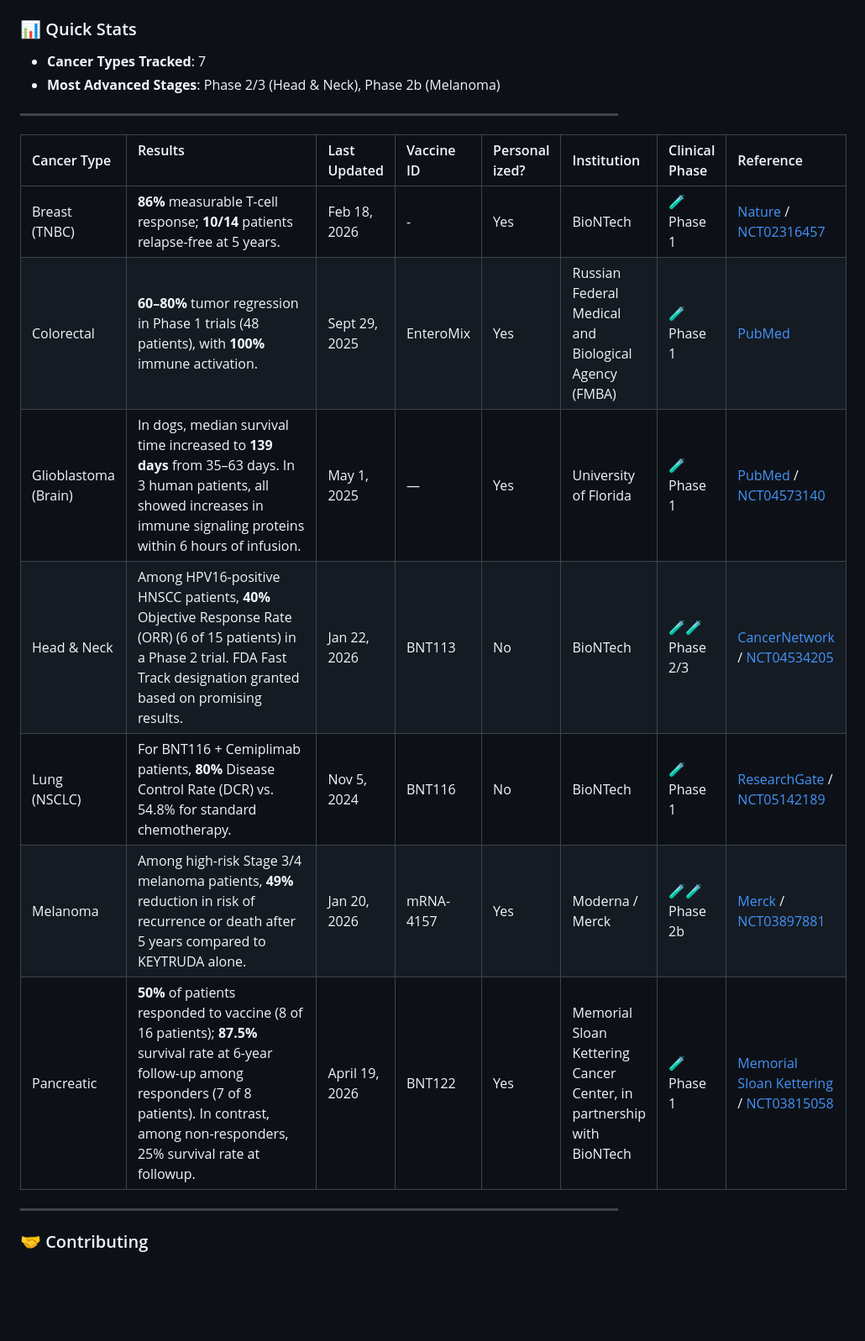
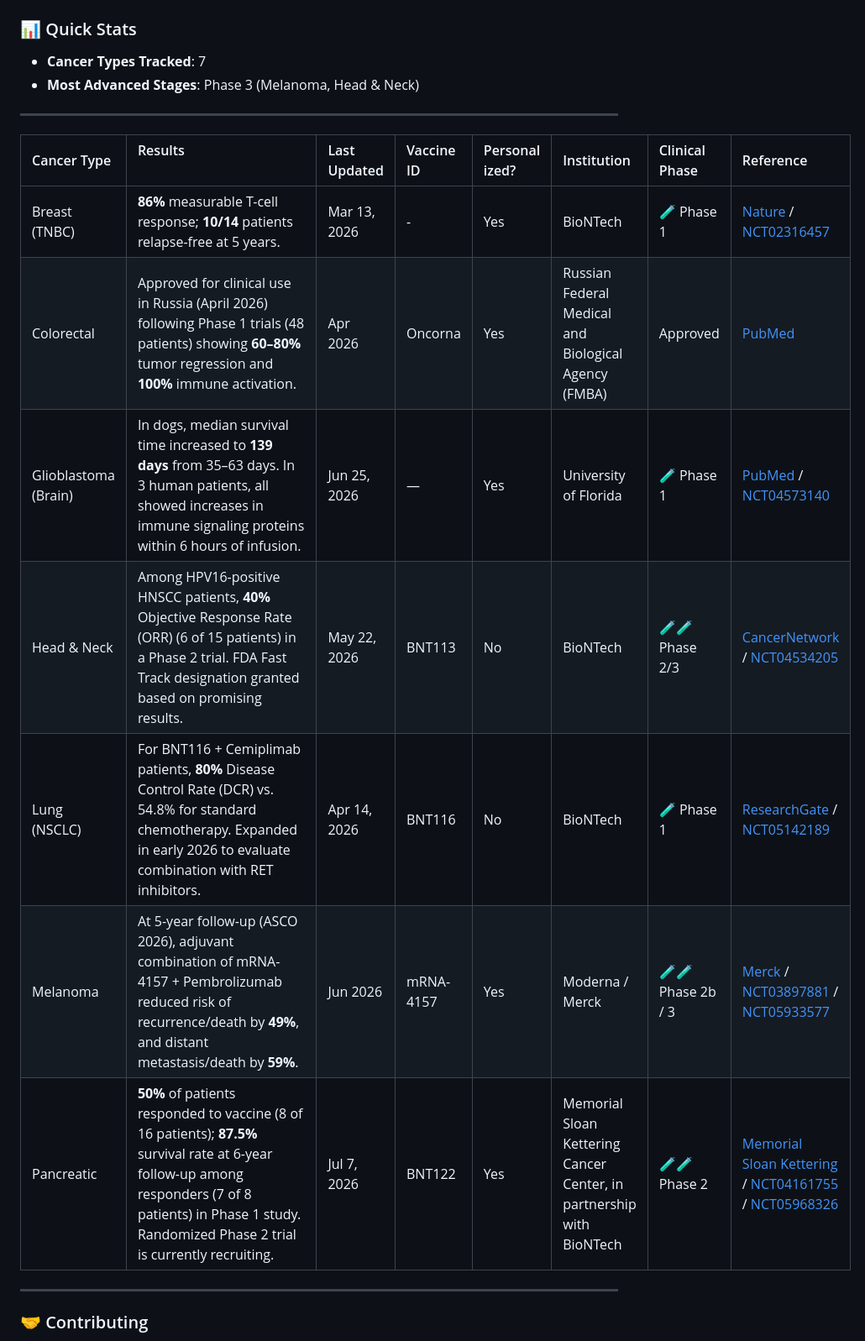
Before and after one commit to philfung/awesome-mrna-cancer-vaccines, a Markdown page: README.md, the part around the change. Shown at 84% size. Rendered like a GitHub page; blank space fills up the shorter version.

Commit message:
Update cancer vaccine clinical trial data and fix pancreatic trial NCT link

```diff
--- a/README.md
+++ b/README.md
@@ -10,19 +10,19 @@ A curated, continuously updated tracker for mRNA cancer vaccine clinical trials
 
 ### 📊 Quick Stats
 - **Cancer Types Tracked**: 7
-- **Most Advanced Stages**: Phase 2/3 (Head & Neck), Phase 2b (Melanoma)
+- **Most Advanced Stages**: Phase 3 (Melanoma, Head & Neck)
 
 ---
 
 | Cancer Type | Results &nbsp;&nbsp;&nbsp;&nbsp;&nbsp;&nbsp;&nbsp;&nbsp;&nbsp;&nbsp;&nbsp;&nbsp;&nbsp;&nbsp;&nbsp;&nbsp;&nbsp;&nbsp;&nbsp;&nbsp;&nbsp;&nbsp;&nbsp;&nbsp;&nbsp;&nbsp;&nbsp;&nbsp;&nbsp;&nbsp;&nbsp;&nbsp;&nbsp;&nbsp;&nbsp;&nbsp;&nbsp;&nbsp;&nbsp;&nbsp;&nbsp;&nbsp;&nbsp;&nbsp;&nbsp;&nbsp;&nbsp;&nbsp;|Last Updated|Vaccine ID|Personal ized?|Institution| Clinical Phase|Reference|
 | :--- | :--- | :--- | :--- | :--- | :--- | :--- | :--- |
-| Breast (TNBC) | **86%** measurable T-cell response; **10/14** patients relapse-free at 5 years. | Feb 18, 2026 | - | Yes | BioNTech | 🧪 Phase 1 | [Nature](https://www.nature.com/articles/s41586-025-10004-2) / [NCT02316457](https://clinicaltrials.gov/study/NCT02316457) |
-| Colorectal | **60–80%** tumor regression in Phase 1 trials (48 patients), with **100%** immune activation. | Sept 29, 2025 | EnteroMix | Yes | Russian Federal Medical and Biological Agency (FMBA) | 🧪 Phase 1 | [PubMed](https://pmc.ncbi.nlm.nih.gov/articles/PMC12578114/) |
-| Glioblastoma (Brain) | In dogs, median survival time increased to **139 days** from 35–63 days. In 3 human patients, all showed increases in immune signaling proteins within 6 hours of infusion. | May 1, 2025 | — | Yes | University of Florida | 🧪 Phase 1 | [PubMed](https://pmc.ncbi.nlm.nih.gov/articles/PMC11767857/) / [NCT04573140](https://clinicaltrials.gov/study/NCT04573140) |
-| Head & Neck | Among HPV16-positive HNSCC patients, **40%** Objective Response Rate (ORR) (6 of 15 patients) in a Phase 2 trial. FDA Fast Track designation granted based on promising results. | Jan 22, 2026 | BNT113 | No | BioNTech | 🧪🧪 Phase 2/3 | [CancerNetwork](https://www.cancernetwork.com/view/bnt113-granted-fast-track-designation-in-hpv16-positive-hnscc) / [NCT04534205](https://clinicaltrials.gov/study/NCT04534205) |
-| Lung (NSCLC) | For BNT116 + Cemiplimab patients, **80%** Disease Control Rate (DCR) vs. 54.8% for standard chemotherapy. | Nov 5, 2024 | BNT116 | No | BioNTech | 🧪 Phase 1 | [ResearchGate](https://www.researchgate.net/publication/385580183_1486_Preliminary_results_from_LuCa-MERIT-1_a_phase_I_trial_evaluating_BNT116_a_fixed_antigen_mRNA_vaccine_plus_cemiplimab_in_advanced_non-small_cell_lung_cancer_after_progression_on_PD-1_inhibition) / [NCT05142189](https://clinicaltrials.gov/study/NCT05142189)|
-| Melanoma | Among high-risk Stage 3/4 melanoma patients, **49%** reduction in risk of recurrence or death after 5 years compared to KEYTRUDA alone. | Jan 20, 2026 | mRNA-4157 | Yes | Moderna / Merck | 🧪🧪 Phase 2b | [Merck](https://www.merck.com/news/moderna-merck-announce-5-year-data-for-intismeran-autogene-in-combination-with-keytruda-pembrolizumab-demonstrated-sustained-improvement-in-the-primary-endpoint-of-recurrence-free-survival-i/) / [NCT03897881](https://clinicaltrials.gov/study/NCT03897881) |
-| Pancreatic | **50%** of patients responded to vaccine (8 of 16 patients); **87.5%** survival rate at 6-year follow-up among responders (7 of 8 patients). In contrast, among non-responders, 25% survival rate at followup.  | April 19, 2026 | BNT122 | Yes | Memorial Sloan Kettering Cancer Center, in partnership with BioNTech | 🧪 Phase 1 | [Memorial Sloan Kettering](https://www.mskcc.org/news/can-mrna-vaccines-fight-pancreatic-cancer-msk-clinical-researchers-are-trying-find-out) / [NCT03815058](https://clinicaltrials.gov/study/NCT03815058) |
+| Breast (TNBC) | **86%** measurable T-cell response; **10/14** patients relapse-free at 5 years. | Mar 13, 2026 | - | Yes | BioNTech | 🧪 Phase 1 | [Nature](https://www.nature.com/articles/s41586-025-10004-2) / [NCT02316457](https://clinicaltrials.gov/study/NCT02316457) |
+| Colorectal | Approved for clinical use in Russia (April 2026) following Phase 1 trials (48 patients) showing **60–80%** tumor regression and **100%** immune activation. | Apr 2026 | Oncorna | Yes | Russian Federal Medical and Biological Agency (FMBA) | Approved | [PubMed](https://pmc.ncbi.nlm.nih.gov/articles/PMC12578114/) |
+| Glioblastoma (Brain) | In dogs, median survival time increased to **139 days** from 35–63 days. In 3 human patients, all showed increases in immune signaling proteins within 6 hours of infusion. | Jun 25, 2026 | — | Yes | University of Florida | 🧪 Phase 1 | [PubMed](https://pmc.ncbi.nlm.nih.gov/articles/PMC11767857/) / [NCT04573140](https://clinicaltrials.gov/study/NCT04573140) |
+| Head & Neck | Among HPV16-positive HNSCC patients, **40%** Objective Response Rate (ORR) (6 of 15 patients) in a Phase 2 trial. FDA Fast Track designation granted based on promising results. | May 22, 2026 | BNT113 | No | BioNTech | 🧪🧪 Phase 2/3 | [CancerNetwork](https://www.cancernetwork.com/view/bnt113-granted-fast-track-designation-in-hpv16-positive-hnscc) / [NCT04534205](https://clinicaltrials.gov/study/NCT04534205) |
+| Lung (NSCLC) | For BNT116 + Cemiplimab patients, **80%** Disease Control Rate (DCR) vs. 54.8% for standard chemotherapy. Expanded in early 2026 to evaluate combination with RET inhibitors. | Apr 14, 2026 | BNT116 | No | BioNTech | 🧪 Phase 1 | [ResearchGate](https://www.researchgate.net/publication/385580183_1486_Preliminary_results_from_LuCa-MERIT-1_a_phase_I_trial_evaluating_BNT116_a_fixed_antigen_mRNA_vaccine_plus_cemiplimab_in_advanced_non-small_cell_lung_cancer_after_progression_on_PD-1_inhibition) / [NCT05142189](https://clinicaltrials.gov/study/NCT05142189) |
+| Melanoma | At 5-year follow-up (ASCO 2026), adjuvant combination of mRNA-4157 + Pembrolizumab reduced risk of recurrence/death by **49%**, and distant metastasis/death by **59%**. | Jun 2026 | mRNA-4157 | Yes | Moderna / Merck | 🧪🧪 Phase 2b / 3 | [Merck](https://www.merck.com/news/moderna-merck-announce-5-year-data-for-intismeran-autogene-in-combination-with-keytruda-pembrolizumab-demonstrated-sustained-improvement-in-the-primary-endpoint-of-recurrence-free-survival-i/) / [NCT03897881](https://clinicaltrials.gov/study/NCT03897881) / [NCT05933577](https://clinicaltrials.gov/study/NCT05933577) |
+| Pancreatic | **50%** of patients responded to vaccine (8 of 16 patients); **87.5%** survival rate at 6-year follow-up among responders (7 of 8 patients) in Phase 1 study. Randomized Phase 2 trial is currently recruiting. | Jul 7, 2026 | BNT122 | Yes | Memorial Sloan Kettering Cancer Center, in partnership with BioNTech | 🧪🧪 Phase 2 | [Memorial Sloan Kettering](https://www.mskcc.org/news/can-mrna-vaccines-fight-pancreatic-cancer-msk-clinical-researchers-are-trying-find-out) / [NCT04161755](https://clinicaltrials.gov/study/NCT04161755) / [NCT05968326](https://clinicaltrials.gov/study/NCT05968326) |
 
 ---
 
```
